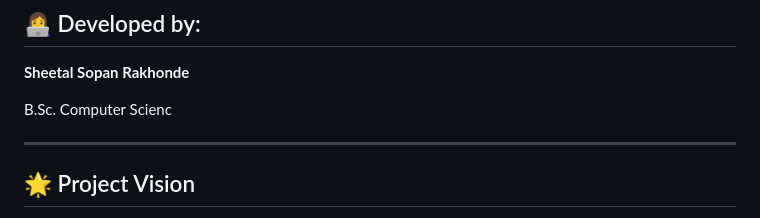
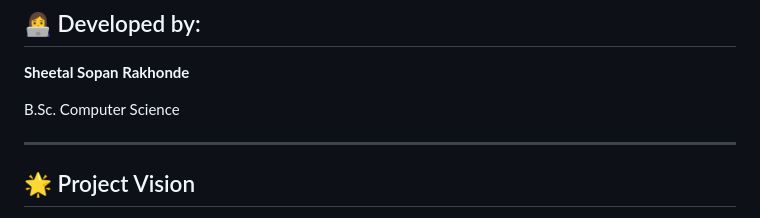
Before and after one commit to sheetalrakhonde/MedOps-Intelligence, a Markdown page: README.md, the part around the change. Drawn GitHub-style.

```diff
--- a/README.md
+++ b/README.md
@@ -274,7 +274,7 @@ Google Gemini generates natural language recommendations for hospital administra
 
 **Sheetal Sopan Rakhonde**
 
-B.Sc. Computer Scienc
+B.Sc. Computer Science
 
 ---
 
```
